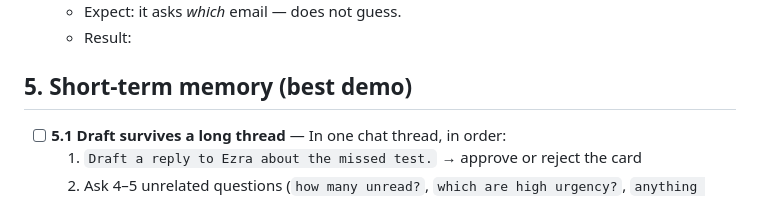
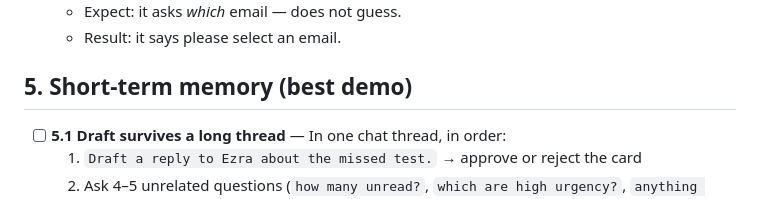
Before and after one commit to myle-agilityio/langchain-training, a Markdown page: practice-new-version/docs/TEST-SCENARIOS.md, the part around one of its changes. Rendered like a GitHub page.

```diff
--- a/practice-new-version/docs/TEST-SCENARIOS.md
+++ b/practice-new-version/docs/TEST-SCENARIOS.md
@@ -63,5 +63,5 @@ result in the **Result** line. Status key: ⬜ not run · ✅ pass · ⚠️ par
   - Expect: it asks *which* email — does not guess.
-  - Result:
+  - Result: it says please select an email.
 
 ## 5. Short-term memory (best demo)
 
```
Also changed, not shown: other parts of practice-new-version/docs/TEST-SCENARIOS.md (+11 -11 lines).
